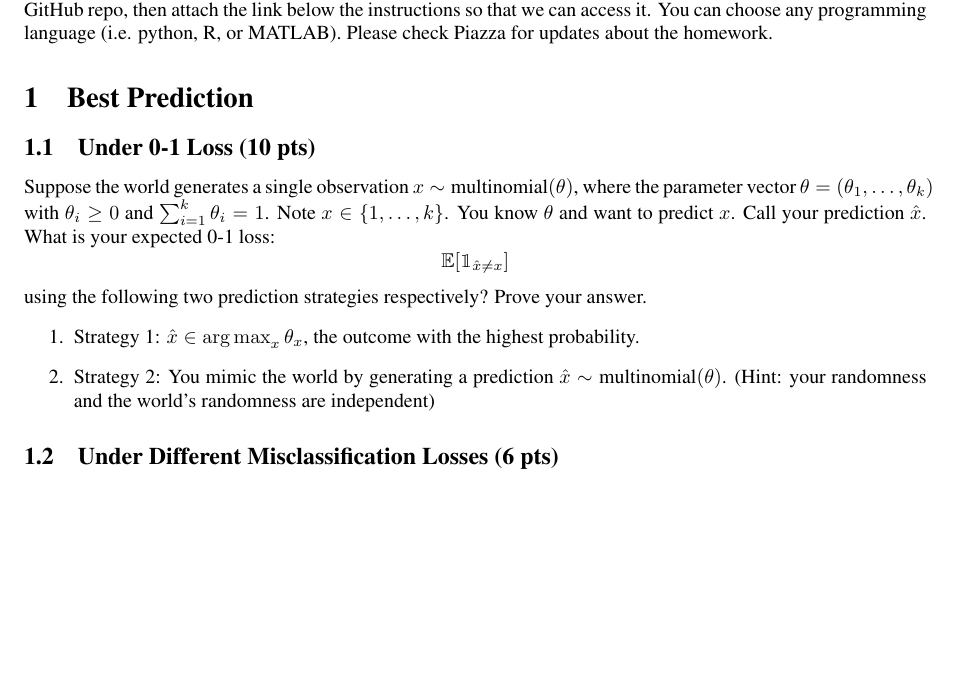
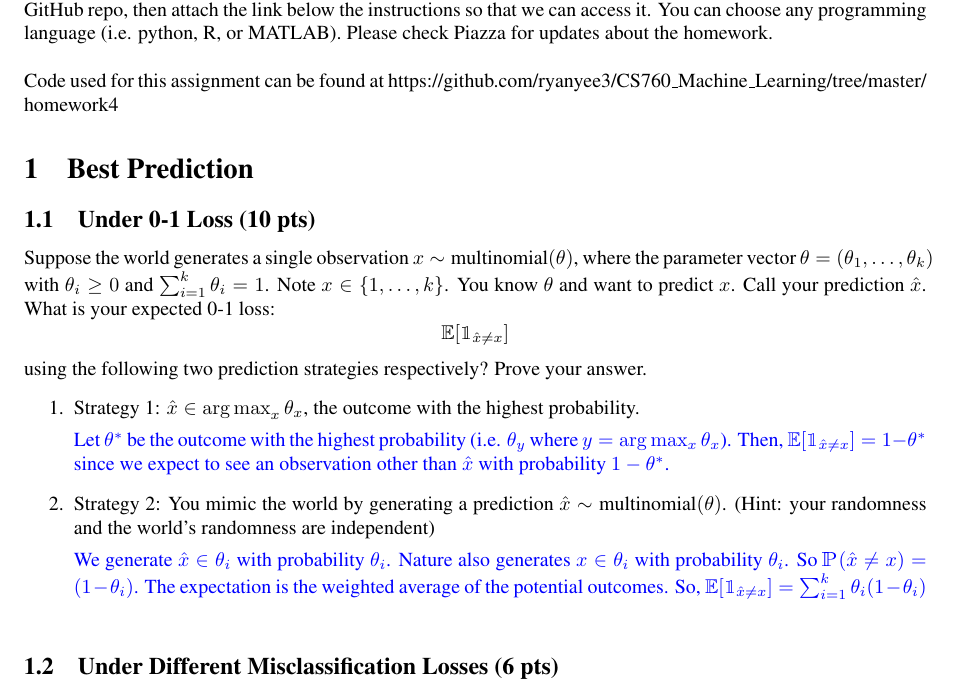
Before and after one commit to ryanyee3/CS760_Machine_Learning, a LaTeX problem sheet (homework4/write_up/hw4.tex): part of page 1 of 3, cut so that both start at the same text, the shorter picture padded with empty space. The pictures show the PDF file homework4/write_up/hw4.pdf that the author committed with the source.

Commit message:
answered question 1

```diff
--- a/homework4/write_up/hw4.tex
+++ b/homework4/write_up/hw4.tex
@@ -125,7 +125,9 @@ Ryan Yee \\
 \maketitle
 
 
-\textbf{Instructions:} Use this latex file as a template to develop your homework. Submit your homework on time as a single pdf file to Canvas. Late submissions may not be accepted. Please wrap your code and upload it to a public GitHub repo, then attach the link below the instructions so that we can access it. You can choose any programming language (i.e. python, R, or MATLAB). Please check Piazza for updates about the homework.
+\textbf{Instructions:} Use this latex file as a template to develop your homework. Submit your homework on time as a single pdf file to Canvas. Late submissions may not be accepted. Please wrap your code and upload it to a public GitHub repo, then attach the link below the instructions so that we can access it. You can choose any programming language (i.e. python, R, or MATLAB). Please check Piazza for updates about the homework. \\
+
+Code used for this assignment can be found at \url{https://github.com/ryanyee3/CS760_Machine_Learning/tree/master/homework4}
 
 \section{Best Prediction}
 \subsection{Under 0-1 Loss (10 pts)}
@@ -136,7 +138,22 @@ $$\E[\ind_{\hat x \neq x}]$$
 using the following two prediction strategies respectively?  Prove your answer.
 \begin{enumerate}
     \item Strategy 1: $\hat x \in \argmax_x \theta_x$, the outcome with the highest probability.
+
+    \begin{soln}
+        Let $\theta^{*}$ be the outcome with the highest probability (i.e. $\theta_{y}$ where $y = \arg \max_{x} \theta_{x}$).
+        Then, $\E[\ind_{\hat x \neq x}] = 1 - \theta^{*}$ since we expect to see an observation other than $\hat{x}$ with probability $1 - \theta^{*}$.
+    \end{soln}
+
     \item Strategy 2: You mimic the world by generating a prediction $\hat x \sim \mbox{multinomial}(\theta)$.  (Hint: your randomness and the world's randomness are independent)
+
+    \begin{soln}
+        We generate $\hat x \in \theta_{i}$ with probability $\theta_{i}$.
+        Nature also generates $x \in \theta_{i}$ with probability $\theta_{i}$.
+        So $\mathbbm{P}(\hat x \neq x) = (1-\theta_{i})$.
+        The expectation is the weighted average of the potential outcomes.
+        So, $\E[\ind_{\hat x \neq x}] = \sum_{i = 1}^{k} \theta_{i} (1-\theta_{i})$
+    \end{soln}
+
 \end{enumerate}
 
 \subsection{Under Different Misclassification Losses (6 pts)}
```
Also changed, not shown: homework4/write_up/hw4.pdf.
